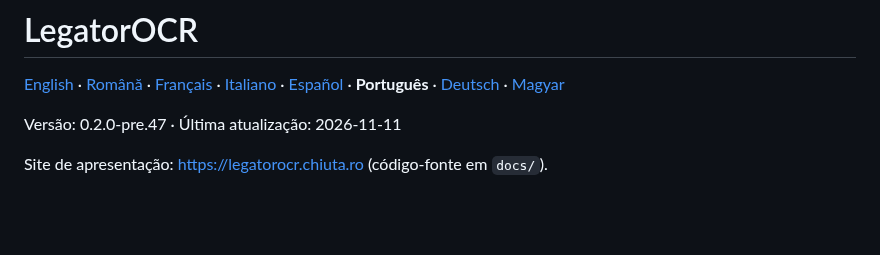
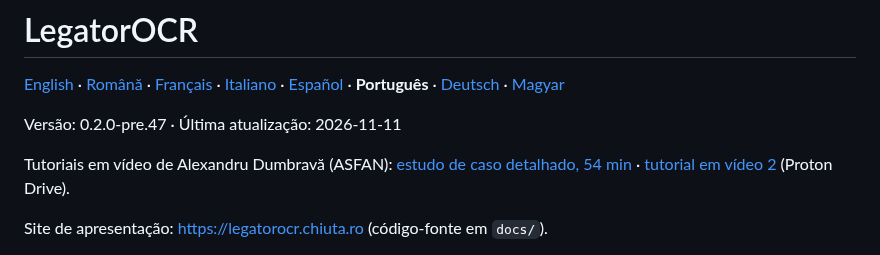
Before and after one commit to chiuta/LegatorOCR, a Markdown page: README.pt.md, the part around the change. GitHub-like rendering; blank space fills up the shorter version.

```diff
--- a/README.pt.md
+++ b/README.pt.md
@@ -3,6 +3,8 @@
 [English](README.md) · [Română](README.ro.md) · [Français](README.fr.md) · [Italiano](README.it.md) · [Español](README.es.md) · **Português** · [Deutsch](README.de.md) · [Magyar](README.hu.md)
 
 Versão: 0.2.0-pre.47 · Última atualização: 2026-11-11
+
+Tutoriais em vídeo de Alexandru Dumbravă (ASFAN): [estudo de caso detalhado, 54 min](https://drive.proton.me/urls/TY10AYCB1G#lis9oybHW8I7) · [tutorial em vídeo 2](https://drive.proton.me/urls/VRZCCZSMTW#dxmgAsJqIMtL) (Proton Drive).
 
 Site de apresentação: <https://legatorocr.chiuta.ro> (código-fonte em `docs/`).
 
```
Also changed, not shown: README.de.md (+2 -0 lines), README.hu.md (+2 -0 lines).
